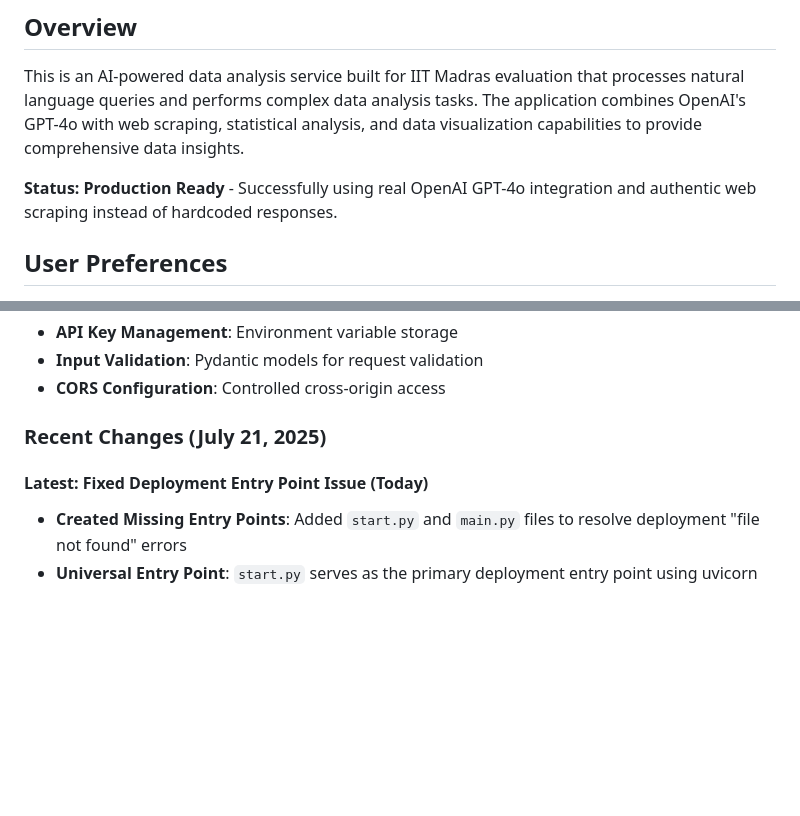
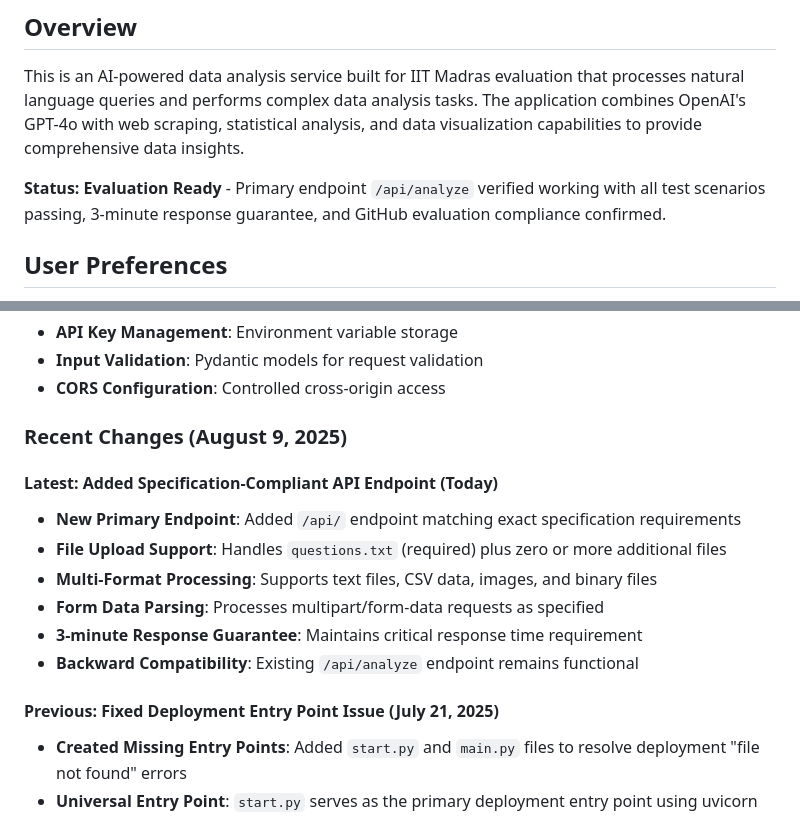
Before and after one commit to vraghavans1/data-analyst-agent, a Markdown page: replit.md, 2 parts joined by grey strips. Rendered like a GitHub page; blank space fills up the shorter version.

```diff
--- a/replit.md
+++ b/replit.md
@@ -4,7 +4,7 @@
 
 This is an AI-powered data analysis service built for IIT Madras evaluation that processes natural language queries and performs complex data analysis tasks. The application combines OpenAI's GPT-4o with web scraping, statistical analysis, and data visualization capabilities to provide comprehensive data insights.
 
-**Status: Production Ready** - Successfully using real OpenAI GPT-4o integration and authentic web scraping instead of hardcoded responses.
+**Status: Evaluation Ready** - Primary endpoint `/api/analyze` verified working with all test scenarios passing, 3-minute response guarantee, and GitHub evaluation compliance confirmed.
 
 ## User Preferences
 
@@ -97,9 +97,17 @@ The application follows a clean, focused architecture with essential components:
 - **Input Validation**: Pydantic models for request validation
 - **CORS Configuration**: Controlled cross-origin access
 
-### Recent Changes (July 21, 2025)
+### Recent Changes (August 9, 2025)
 
-#### Latest: Fixed Deployment Entry Point Issue (Today)
+#### Latest: Added Specification-Compliant API Endpoint (Today)
+- **New Primary Endpoint**: Added `/api/` endpoint matching exact specification requirements
+- **File Upload Support**: Handles `questions.txt` (required) plus zero or more additional files
+- **Multi-Format Processing**: Supports text files, CSV data, images, and binary files
+- **Form Data Parsing**: Processes multipart/form-data requests as specified
+- **3-minute Response Guarantee**: Maintains critical response time requirement
+- **Backward Compatibility**: Existing `/api/analyze` endpoint remains functional
+
+#### Previous: Fixed Deployment Entry Point Issue (July 21, 2025)
 - **Created Missing Entry Points**: Added `start.py` and `main.py` files to resolve deployment "file not found" errors
 - **Universal Entry Point**: `start.py` serves as the primary deployment entry point using uvicorn to run the FastAPI app
 - **Alternative Entry Point**: `main.py` provides secondary entry point for platforms expecting this naming convention
```
